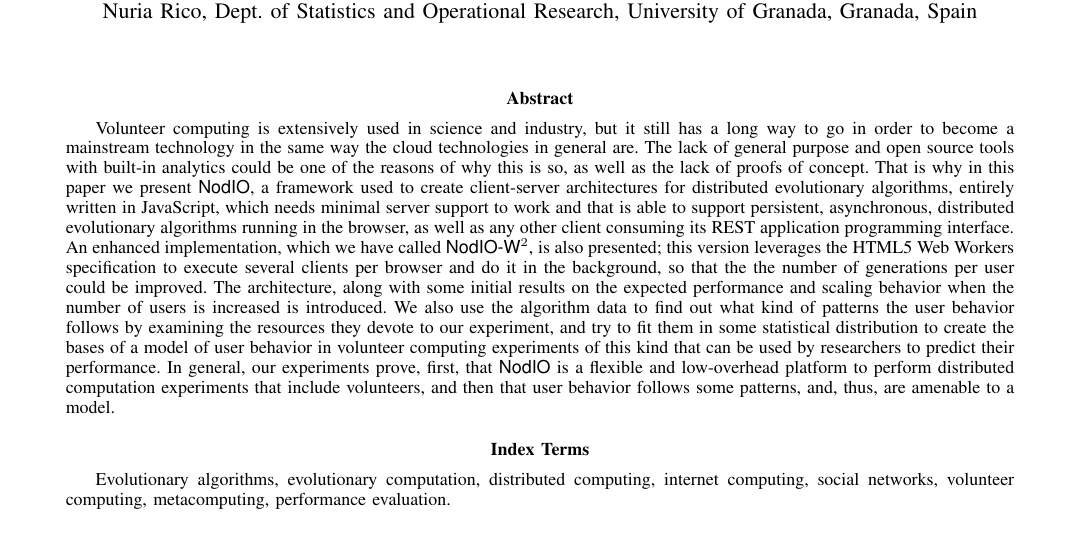
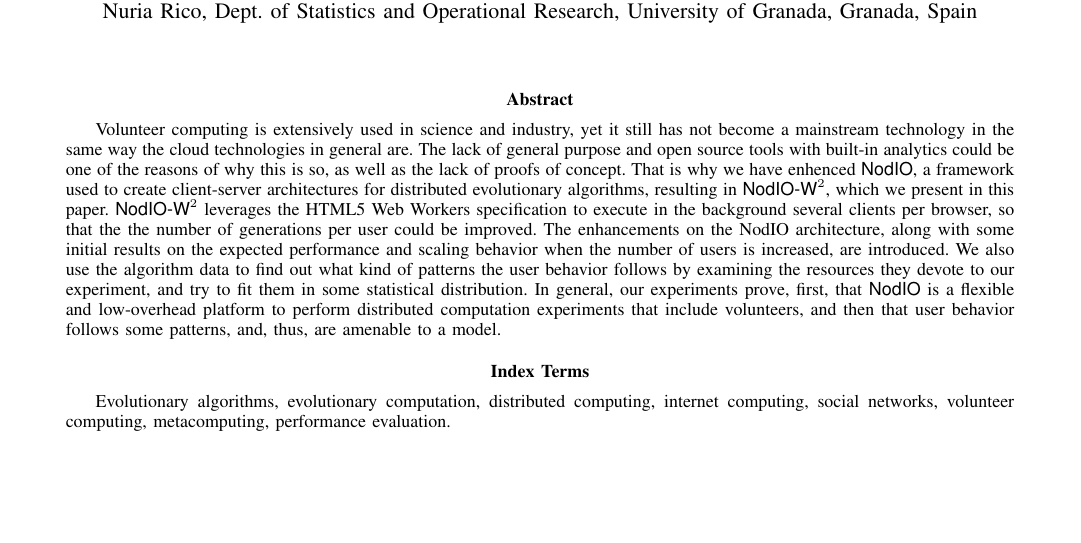
Before and after one commit to JJ/modeling-volunteer-computing, a LaTeX paper (special-issue-ci/volunteer-clouds-ieee-ci-si.tex): part of page 1 of 19, cut so that both start at the same text, the shorter picture padded with empty space. Compiled offline with pdfLaTeX.

Commit message:
Proposal for abstract reduction. References #85

```diff
--- a/special-issue-ci/volunteer-clouds-ieee-ci-si.tex
+++ b/special-issue-ci/volunteer-clouds-ieee-ci-si.tex
@@ -56,40 +56,42 @@
 \maketitle
 
 \begin{abstract}
-Volunteer computing is extensively used in science and industry, but
-it still has a long way to go in order to become a mainstream
-technology in the same way the cloud technologies in general are. %I have changed "have" to "are"
-The lack of general purpose and open
-source tools with built-in analytics could be one of the reasons of
-why this is so, as well as the lack of proofs of concept.
-% (Paloma) The following sentence is way too long, and the "which" after "Javascript" is confusing, so one does not know if the which refers to the framework or Javascript by reading the whole sentence.
-% I propose: "That is why in this paper we present NodIO, a framework used to create client-server architectures for distributed evolutionary algorithms, entirely written in JavaScript. Our framework needs minimal server support to work and is able to support persistent, asynchronous, distributed evolutionary algorithms running in the browser, as well as any other client consuming its REST application programming interface."
-That is why
-in this paper we present {\sf NodIO}, a framework used to create
-client-server architectures for distributed evolutionary algorithms,
-entirely written in JavaScript, which needs minimal server support to
-work and that is able to support persistent, asynchronous, distributed
-evolutionary algorithms running in the browser, as well as any other
-client consuming its REST application programming interface. An
-enhanced implementation, which we have called {\sf NodIO-W$^2$}, is
-also presented; this version leverages the HTML5 Web Workers
-specification to execute several clients per browser and do it in the
-background, so that the the number of generations per user could be
-improved. The architecture, along with some initial results on the
-expected performance and scaling behavior when the number of users is
-increased is introduced. % (Paloma) I've changed this "presented" for a synonym
-We also use the algorithm data to find out
-what kind of patterns the user behavior follows by examining the
-resources they devote to our experiment, and try to fit them in % (Paloma) Changed. Phrasal verb was wrong.
- some
-statistical distribution to create the bases of a model of user
-behavior in volunteer computing experiments of this kind that can be
-used by researchers to predict their performance. %(Paloma) Changed to "their" because of "experiments"
-In general, our
-experiments prove, first, that {\sf NodIO} is a flexible and
-low-overhead platform to perform distributed computation experiments
-that include volunteers, and then that user behavior follows some
-patterns, and, thus, are amenable to a model.
+Volunteer computing is extensively used in science and industry, yet it still has not become a mainstream technology in the same way the cloud technologies in general are. The lack of general purpose and open source tools with built-in analytics could be one of the reasons of why this is so, as well as the lack of proofs of concept. That is why we have enhenced {\sf NodIO}, a framework used to create client-server architectures for distributed evolutionary algorithms, resulting in {\sf NodIO-W$^2$}, which we present in this paper.
+{\sf NodIO-W$^2$} leverages the HTML5 Web Workers specification to execute in the background several clients per browser, so that the the number of generations per user could be improved. The enhancements on the NodIO architecture, along with some initial results on the expected performance and scaling behavior when the number of users is increased, are introduced. We also use the algorithm data to find out what kind of patterns the user behavior follows by examining the resources they devote to our experiment, and try to fit them in some statistical distribution. In general, our experiments prove, first, that {\sf NodIO} is a flexible and low-overhead platform to perform distributed computation experiments that include volunteers, and then that user behavior follows some patterns, and, thus, are amenable to a model.
+% Volunteer computing is extensively used in science and industry, but
+% it still has a long way to go in order to become a mainstream
+% technology in the same way the cloud technologies in general are. %I have changed "have" to "are"
+% The lack of general purpose and open
+% source tools with built-in analytics could be one of the reasons of
+% why this is so, as well as the lack of proofs of concept.
+% % (Paloma) The following sentence is way too long, and the "which" after "Javascript" is confusing, so one does not know if the which refers to the framework or Javascript by reading the whole sentence.
+% % I propose: "That is why in this paper we present NodIO, a framework used to create client-server architectures for distributed evolutionary algorithms, entirely written in JavaScript. Our framework needs minimal server support to work and is able to support persistent, asynchronous, distributed evolutionary algorithms running in the browser, as well as any other client consuming its REST application programming interface."
+% That is why
+% in this paper we present {\sf NodIO}, a framework used to create
+% client-server architectures for distributed evolutionary algorithms,
+% entirely written in JavaScript, which needs minimal server support to
+% work and that is able to support persistent, asynchronous, distributed
+% evolutionary algorithms running in the browser, as well as any other
+% client consuming its REST application programming interface. An
+% enhanced implementation, which we have called {\sf NodIO-W$^2$}, is
+% also presented; this version leverages the HTML5 Web Workers
+% specification to execute several clients per browser and do it in the
+% background, so that the the number of generations per user could be
+% improved. The architecture, along with some initial results on the
+% expected performance and scaling behavior when the number of users is
+% increased is introduced. % (Paloma) I've changed this "presented" for a synonym
+% We also use the algorithm data to find out
+% what kind of patterns the user behavior follows by examining the
+% resources they devote to our experiment, and try to fit them in % (Paloma) Changed. Phrasal verb was wrong.
+%  some
+% statistical distribution to create the bases of a model of user
+% behavior in volunteer computing experiments of this kind that can be
+% used by researchers to predict their performance. %(Paloma) Changed to "their" because of "experiments"
+% In general, our
+% experiments prove, first, that {\sf NodIO} is a flexible and
+% low-overhead platform to perform distributed computation experiments
+% that include volunteers, and then that user behavior follows some
+% patterns, and, thus, are amenable to a model.
 \end{abstract}
 
 % Work in progress..
```
